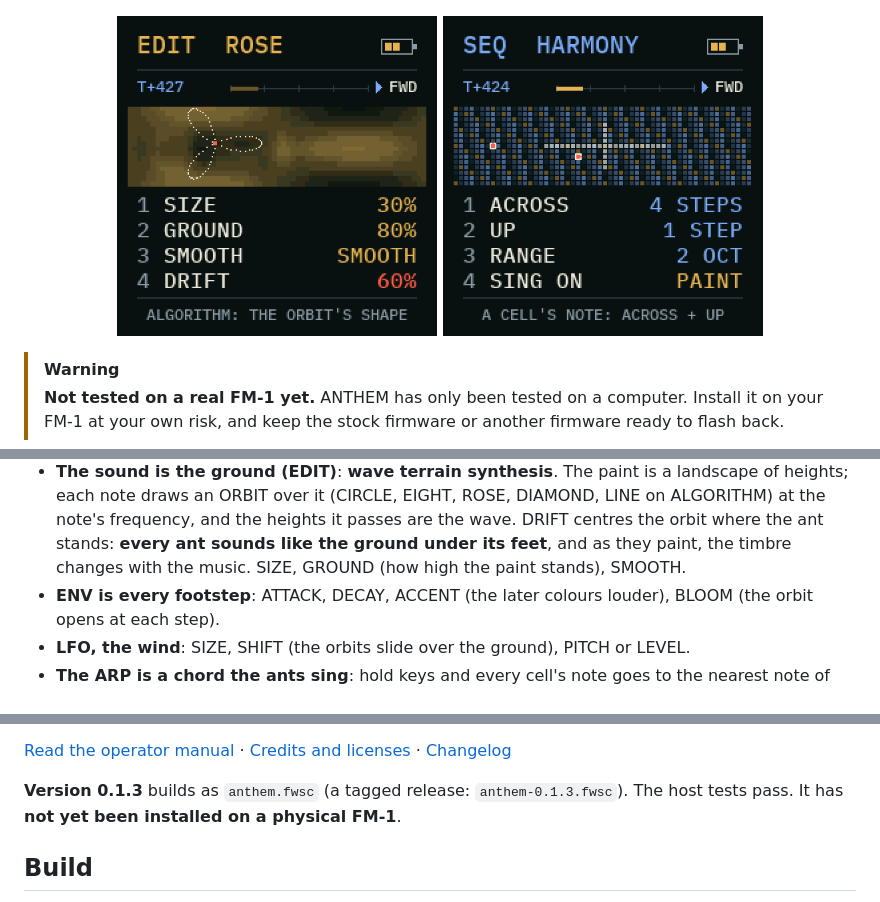
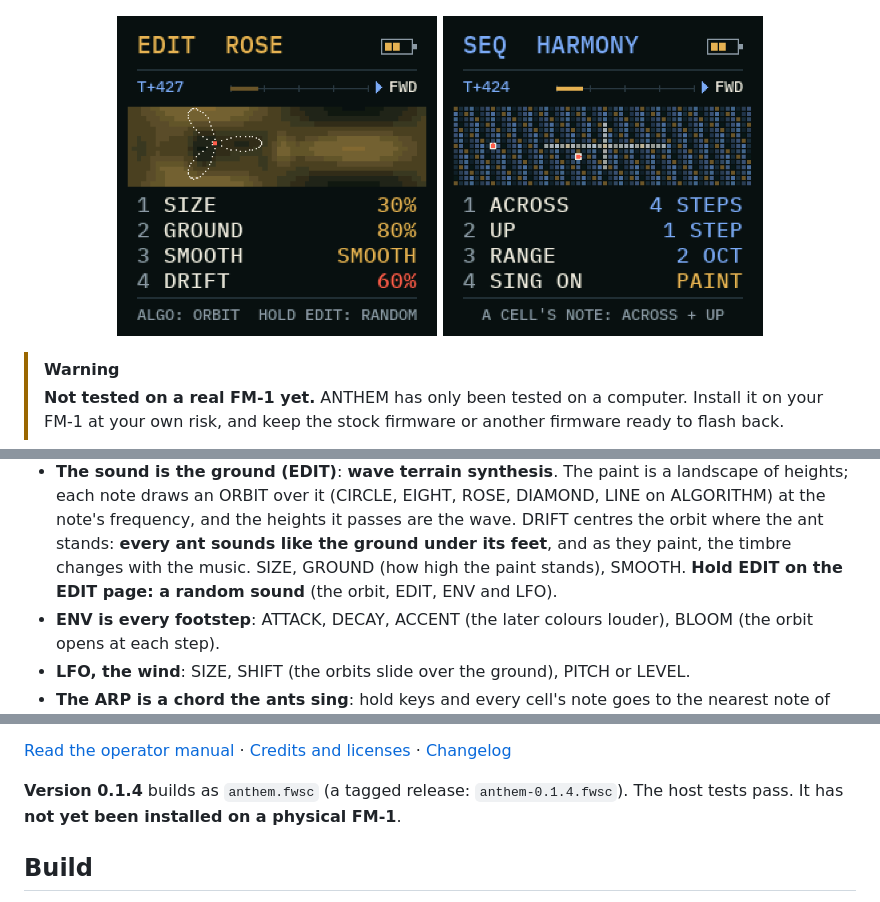
Before and after one commit to jaak-stjaaques/Anthem, a Markdown page: README.md, 3 parts joined by grey strips. GitHub-like rendering; pictures changed too: docs/screenshots/edit.png.

```diff
--- a/README.md
+++ b/README.md
@@ -36,6 +36,7 @@ wrote). **OCT+** and they go forward again.
   an ORBIT over it (CIRCLE, EIGHT, ROSE, DIAMOND, LINE on ALGORITHM) at the note's frequency, and the heights it
   passes are the wave. DRIFT centres the orbit where the ant stands: **every ant sounds like the ground under its
   feet**, and as they paint, the timbre changes with the music. SIZE, GROUND (how high the paint stands), SMOOTH.
+  **Hold EDIT on the EDIT page: a random sound** (the orbit, EDIT, ENV and LFO).
 - **ENV is every footstep**: ATTACK, DECAY, ACCENT (the later colours louder), BLOOM (the orbit opens at each step).
 - **LFO, the wind**: SIZE, SHIFT (the orbits slide over the ground), PITCH or LEVEL.
 - **The ARP is a chord the ants sing**: hold keys and every cell's note goes to the nearest note of your chord (or
@@ -49,7 +50,7 @@ wrote). **OCT+** and they go forward again.
 
 [Read the operator manual](docs/OPERATOR-MANUAL.md) · [Credits and licenses](LICENSING.md) · [Changelog](CHANGELOG.md)
 
-**Version 0.1.3** builds as `anthem.fwsc` (a tagged release: `anthem-0.1.3.fwsc`). The host tests pass. It has **not yet
+**Version 0.1.4** builds as `anthem.fwsc` (a tagged release: `anthem-0.1.4.fwsc`). The host tests pass. It has **not yet
 been installed on a physical FM‑1**.
 
 ## Build
```
Also changed, not shown: CHANGELOG.md (+6 -0 lines), docs/OPERATOR-MANUAL.md (+8 -2 lines), docs/screenshots/boot.png, 2 other files.
